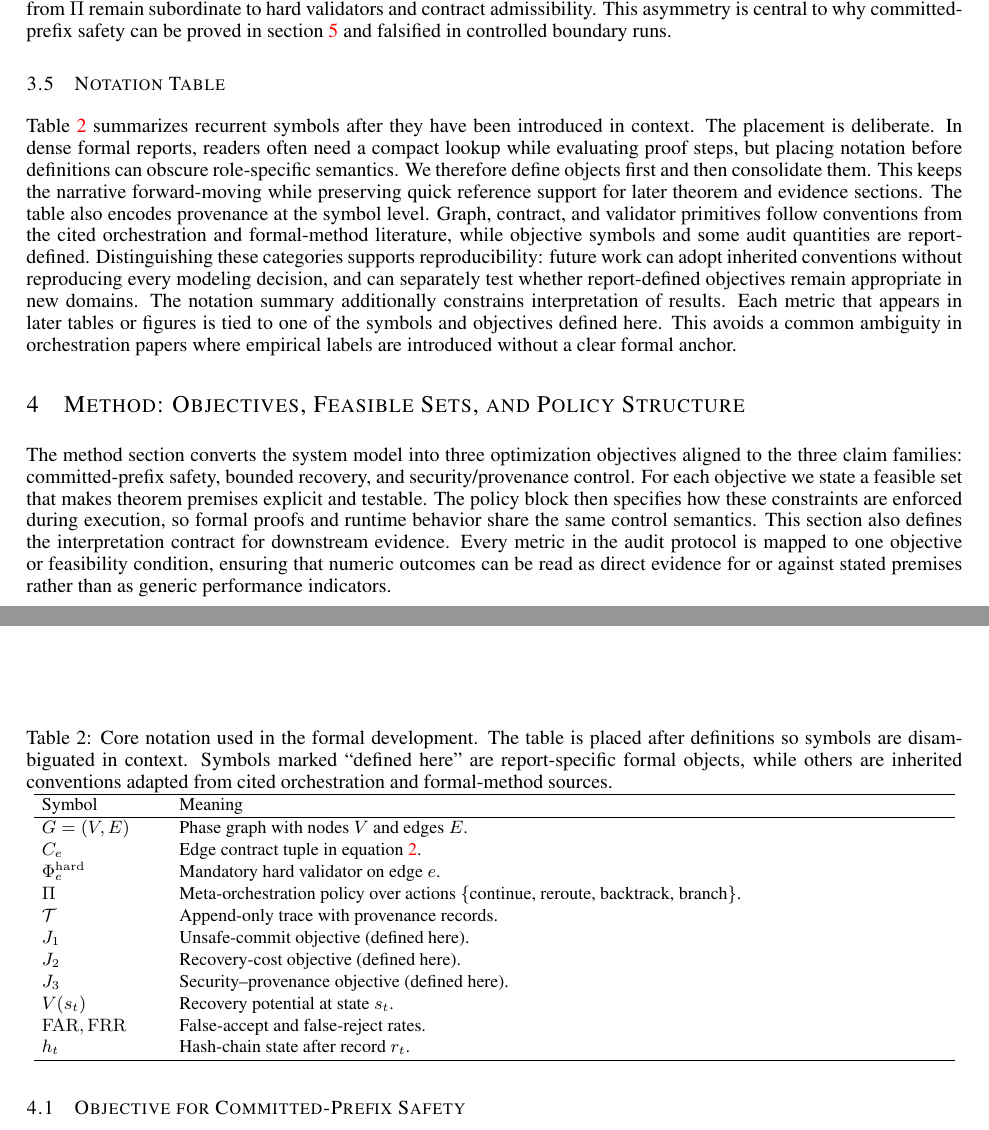
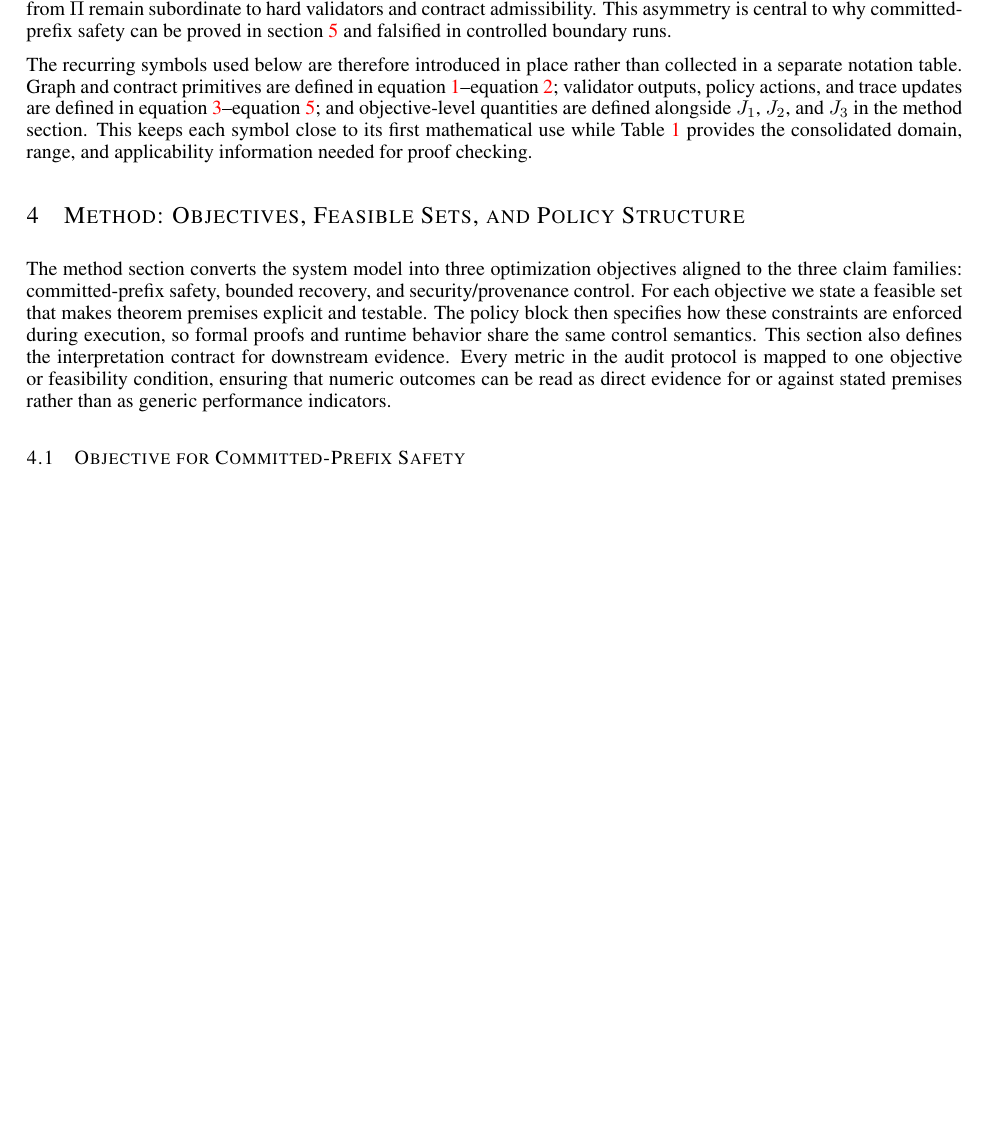
Before and after one commit to alphaomega-labs/run-adb3d74e-13b6-4ec0-8d7f-652bdb97fd1c, a LaTeX paper (paper/main.tex): two parts of pages 6 and 7 of 24 before the commit and part of page 6 of 24 after it, the two joined at a grey line, cut so that both start at the same text, the shorter picture padded with empty space. Compiled offline with pdfLaTeX.

Commit message:
Remove standalone notation table

```diff
--- a/paper/main.tex
+++ b/paper/main.tex
@@ -196,36 +196,7 @@ This algebra resolves an ambiguity common in workflow reports: whether correctiv
 
 The algebra also clarifies optimization responsibility. Policy creativity does not imply unconstrained commits: actions from $\Pi$ remain subordinate to hard validators and contract admissibility. This asymmetry is central to why committed-prefix safety can be proved in \secref{sec:formal} and falsified in controlled boundary runs.
 
-\subsection{Notation Table}
-\label{sec:notation}
-Table~\ref{tab:notation} summarizes recurrent symbols after they have been introduced in context. The placement is deliberate. In dense formal reports, readers often need a compact lookup while evaluating proof steps, but placing notation before definitions can obscure role-specific semantics. We therefore define objects first and then consolidate them. This keeps the narrative forward-moving while preserving quick reference support for later theorem and evidence sections.
-The table also encodes provenance at the symbol level. Graph, contract, and validator primitives follow conventions from the cited orchestration and formal-method literature, while objective symbols and some audit quantities are report-defined. Distinguishing these categories supports reproducibility: future work can adopt inherited conventions without reproducing every modeling decision, and can separately test whether report-defined objectives remain appropriate in new domains.
-\begin{table}[t]
-\caption{Core notation used in the formal development. The table is placed after definitions so symbols are disambiguated in context. Symbols marked ``defined here'' are report-specific formal objects, while others are inherited conventions adapted from cited orchestration and formal-method sources.}
-\label{tab:notation}
-\centering
-\small
-\renewcommand{\arraystretch}{1.1}
-\setlength{\tabcolsep}{4pt}
-\begin{tabular}{p{0.13\linewidth}p{0.82\linewidth}}
-\hline
-Symbol & Meaning \\
-\hline
-$G=(V,E)$ & Phase graph with nodes $V$ and edges $E$. \\
-$C_e$ & Edge contract tuple in \eqref{eq:edge_contract}. \\
-$\Phi_e^{\mathrm{hard}}$ & Mandatory hard validator on edge $e$. \\
-$\Pi$ & Meta-orchestration policy over actions \{continue, reroute, backtrack, branch\}. \\
-$\mathcal{T}$ & Append-only trace with provenance records. \\
-$J_1$ & Unsafe-commit objective (defined here). \\
-$J_2$ & Recovery-cost objective (defined here). \\
-$J_3$ & Security--provenance objective (defined here). \\
-$V(s_t)$ & Recovery potential at state $s_t$. \\
-$\mathrm{FAR},\mathrm{FRR}$ & False-accept and false-reject rates. \\
-$h_t$ & Hash-chain state after record $r_t$. \\
-\hline
-\end{tabular}
-\end{table}
-The notation summary additionally constrains interpretation of results. Each metric that appears in later tables or figures is tied to one of the symbols and objectives defined here. This avoids a common ambiguity in orchestration papers where empirical labels are introduced without a clear formal anchor.
+The recurring symbols used below are therefore introduced in place rather than collected in a separate notation table. Graph and contract primitives are defined in \eqref{eq:system_tuple}--\eqref{eq:edge_contract}; validator outputs, policy actions, and trace updates are defined in \eqref{eq:update_operator}--\eqref{eq:append_rule}; and objective-level quantities are defined alongside $J_1$, $J_2$, and $J_3$ in the method section. This keeps each symbol close to its first mathematical use while Table~\ref{tab:formal_scope} provides the consolidated domain, range, and applicability information needed for proof checking.
 
 \section{Method: Objectives, Feasible Sets, and Policy Structure}
 \label{sec:method}
```
Also changed, not shown: paper/main.pdf.
